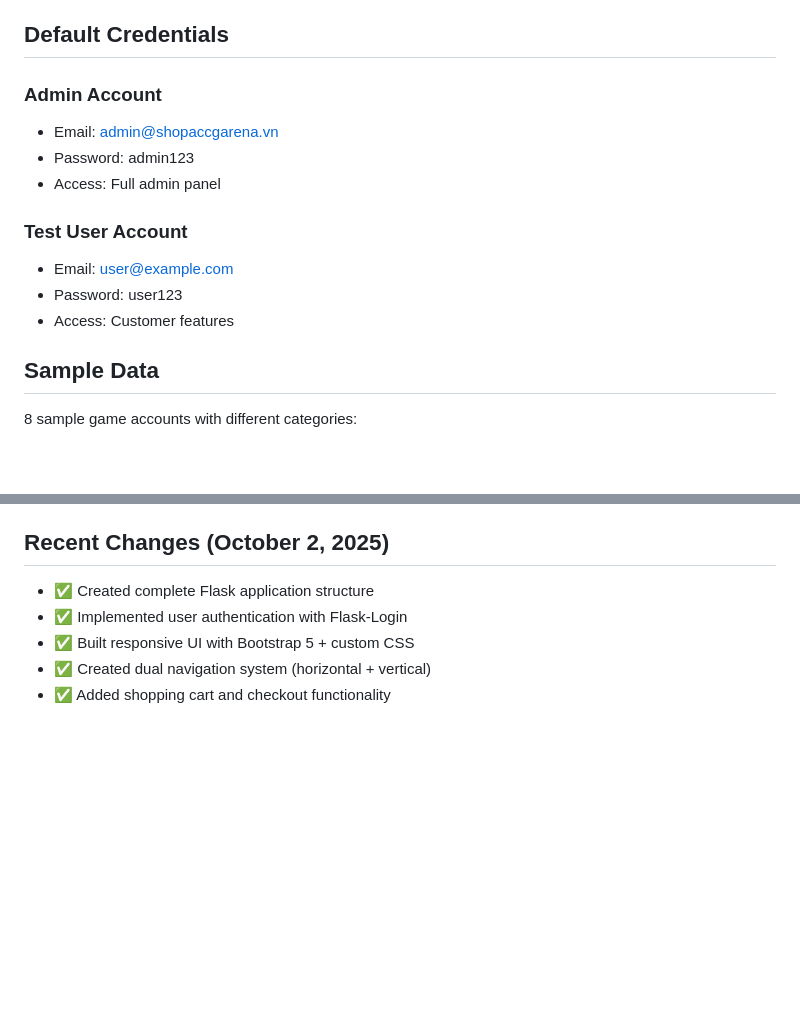
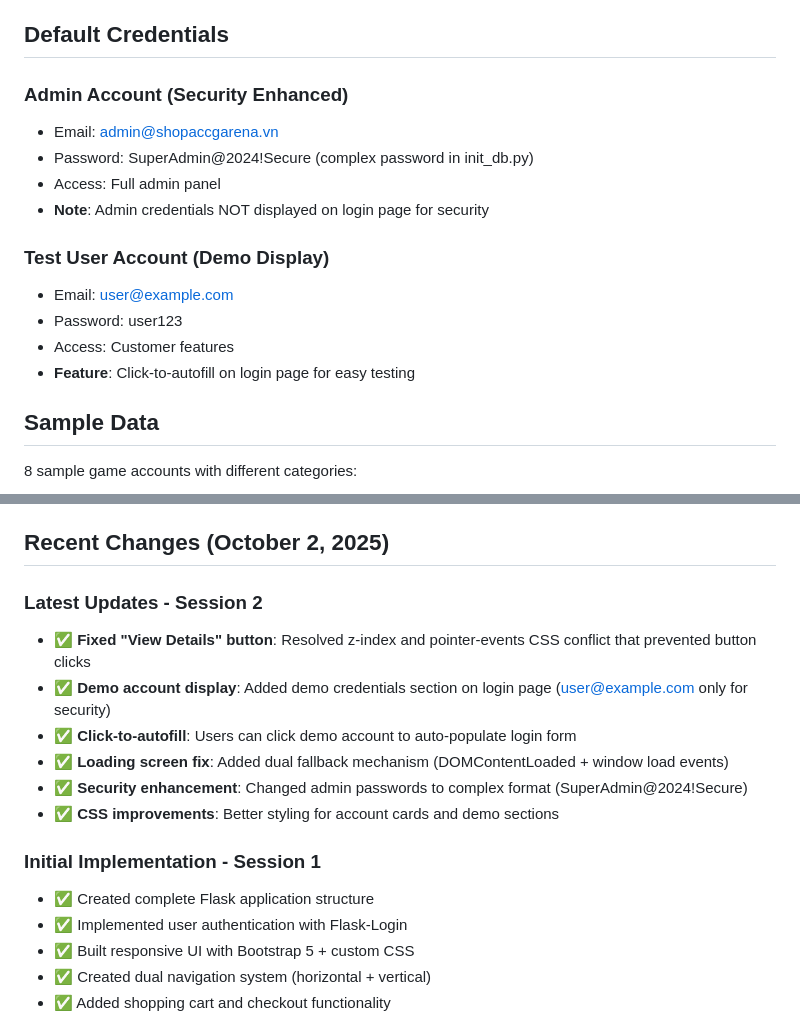
Before and after one commit to kurumi-2004/shop-ban-acc-garena, a Markdown page: replit.md, 2 parts joined by grey strips. Drawn GitHub-style; blank space fills up the shorter version.

Commit message:
Fix button click issue and enhance login page display
Resolve CSS z-index/pointer-events conflict, add click-to-autofill for demo user, and improve admin password security.

Replit-Commit-Author: Agent
Replit-Commit-Session-Id: d0b4c63e-77fc-4ad9-a886-50d4c7e2062a
Replit-Commit-Checkpoint-Type: full_checkpoint
Replit-Commit-Screenshot-Url: https://storage.googleapis.com/screenshot-production-us-central1/140612d5-f80b-499a-b9bc-79f72f109eb5/d0b4c63e-77fc-4ad9-a886-50d4c7e2062a/fvFYM7C

```diff
--- a/replit.md
+++ b/replit.md
@@ -70,15 +70,17 @@ A professional Vietnamese gaming account marketplace website that sells game acc
 
 ## Default Credentials
 
-### Admin Account
+### Admin Account (Security Enhanced)
 - Email: admin@shopaccgarena.vn
-- Password: admin123
+- Password: SuperAdmin@2024!Secure (complex password in init_db.py)
 - Access: Full admin panel
+- **Note**: Admin credentials NOT displayed on login page for security
 
-### Test User Account
+### Test User Account (Demo Display)
 - Email: user@example.com
 - Password: user123
 - Access: Customer features
+- **Feature**: Click-to-autofill on login page for easy testing
 
 ## Sample Data
 8 sample game accounts with different categories:
@@ -132,6 +134,16 @@ A professional Vietnamese gaming account marketplace website that sells game acc
 5. Review audit logs for security
 
 ## Recent Changes (October 2, 2025)
+
+### Latest Updates - Session 2
+- ✅ **Fixed "View Details" button**: Resolved z-index and pointer-events CSS conflict that prevented button clicks
+- ✅ **Demo account display**: Added demo credentials section on login page (user@example.com only for security)
+- ✅ **Click-to-autofill**: Users can click demo account to auto-populate login form
+- ✅ **Loading screen fix**: Added dual fallback mechanism (DOMContentLoaded + window load events)
+- ✅ **Security enhancement**: Changed admin passwords to complex format (SuperAdmin@2024!Secure)
+- ✅ **CSS improvements**: Better styling for account cards and demo sections
+
+### Initial Implementation - Session 1
 - ✅ Created complete Flask application structure
 - ✅ Implemented user authentication with Flask-Login
 - ✅ Built responsive UI with Bootstrap 5 + custom CSS
```
